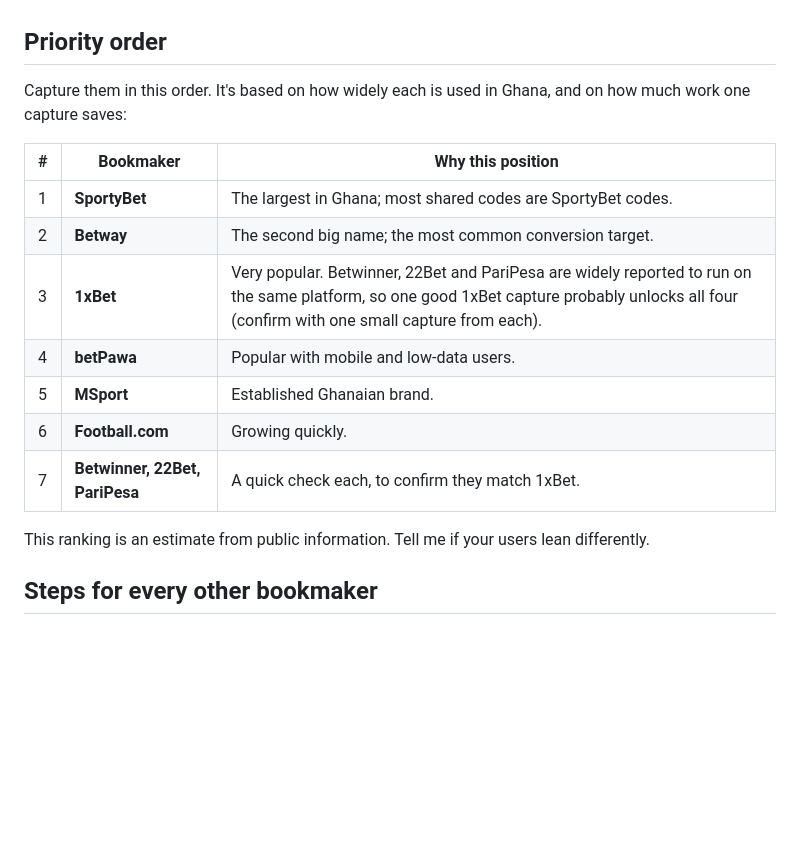
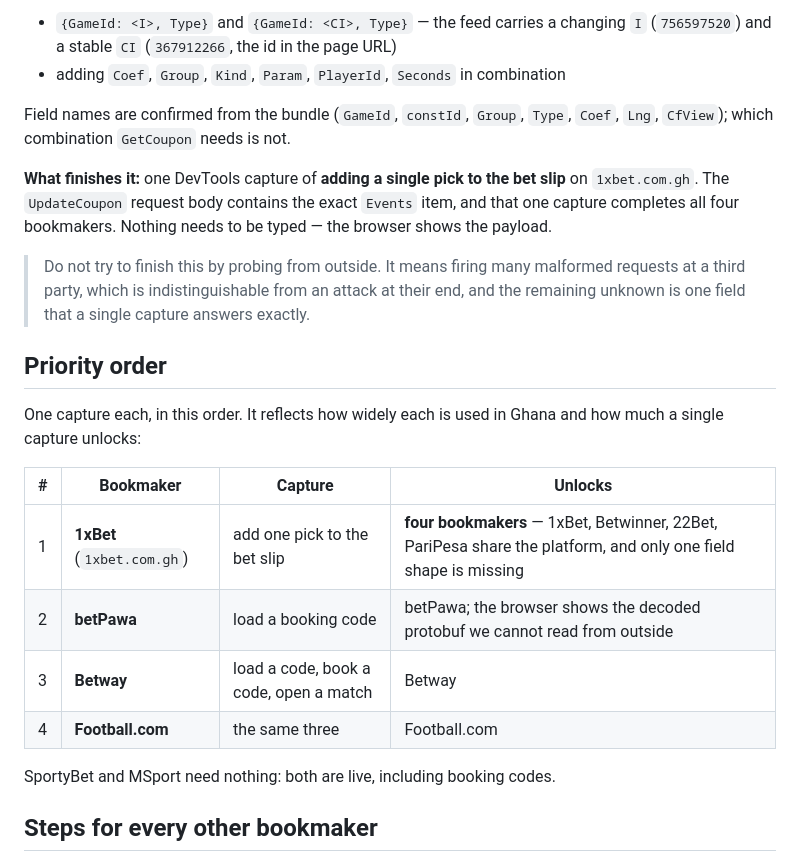
Before and after one commit to isaacgyampoh/betting, a Markdown page: docs/capturing-bookmaker-requests.md, the part around one of its changes. GitHub-like rendering; blank space fills up the shorter version.

```diff
--- a/docs/capturing-bookmaker-requests.md
+++ b/docs/capturing-bookmaker-requests.md
@@ -121,18 +187,31 @@ Repeat A, B and C:
+- `{GameId: <I>, Type}` and `{GameId: <CI>, Type}` — the feed carries a changing `I`
+  (`756597520`) and a stable `CI` (`367912266`, the id in the page URL)
+- adding `Coef`, `Group`, `Kind`, `Param`, `PlayerId`, `Seconds` in combination
+
+Field names are confirmed from the bundle (`GameId`, `constId`, `Group`, `Type`, `Coef`, `Lng`,
+`CfView`); which combination `GetCoupon` needs is not.
+
+**What finishes it:** one DevTools capture of **adding a single pick to the bet slip** on
+`1xbet.com.gh`. The `UpdateCoupon` request body contains the exact `Events` item, and that one
+capture completes all four bookmakers. Nothing needs to be typed — the browser shows the payload.
+
+> Do not try to finish this by probing from outside. It means firing many malformed requests at a
+> third party, which is indistinguishable from an attack at their end, and the remaining unknown is
+> one field that a single capture answers exactly.
+
 ## Priority order
 
-Capture them in this order. It's based on how widely each is used in Ghana, and on how much work one capture saves:
+One capture each, in this order. It reflects how widely each is used in Ghana and how much a single
+capture unlocks:
 
-| # | Bookmaker | Why this position |
-|---|---|---|
-| 1 | **SportyBet** | The largest in Ghana; most shared codes are SportyBet codes. |
-| 2 | **Betway** | The second big name; the most common conversion target. |
-| 3 | **1xBet** | Very popular. Betwinner, 22Bet and PariPesa are widely reported to run on the same platform, so one good 1xBet capture probably unlocks all four (confirm with one small capture from each). |
-| 4 | **betPawa** | Popular with mobile and low-data users. |
-| 5 | **MSport** | Established Ghanaian brand. |
-| 6 | **Football.com** | Growing quickly. |
-| 7 | **Betwinner, 22Bet, PariPesa** | A quick check each, to confirm they match 1xBet. |
+| # | Bookmaker | Capture | Unlocks |
+|---|---|---|---|
+| 1 | **1xBet** (`1xbet.com.gh`) | add one pick to the bet slip | **four bookmakers** — 1xBet, Betwinner, 22Bet, PariPesa share the platform, and only one field shape is missing |
+| 2 | **betPawa** | load a booking code | betPawa; the browser shows the decoded protobuf we cannot read from outside |
+| 3 | **Betway** | load a code, book a code, open a match | Betway |
+| 4 | **Football.com** | the same three | Football.com |
 
-This ranking is an estimate from public information. Tell me if your users lean differently.
+SportyBet and MSport need nothing: both are live, including booking codes.
 
 ## Steps for every other bookmaker
 
```
Also changed, not shown: other parts of docs/capturing-bookmaker-requests.md (+66 -0 lines).
